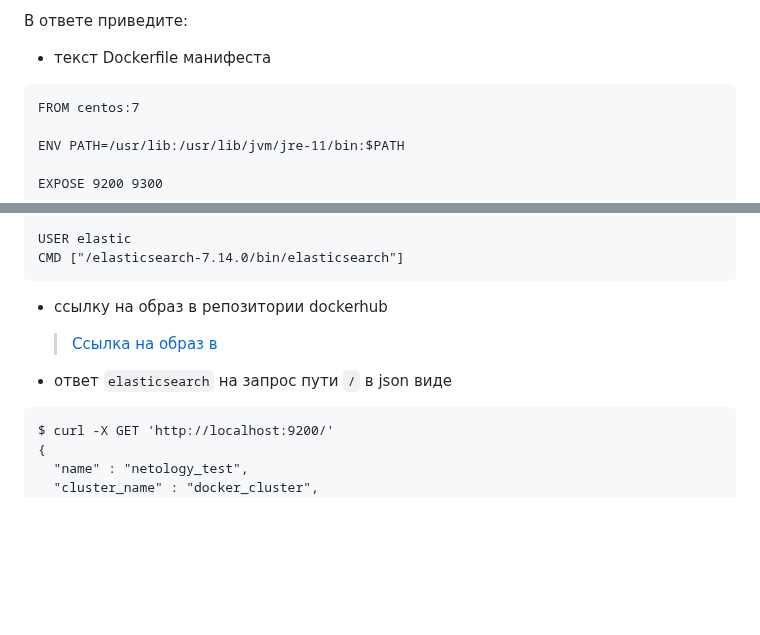
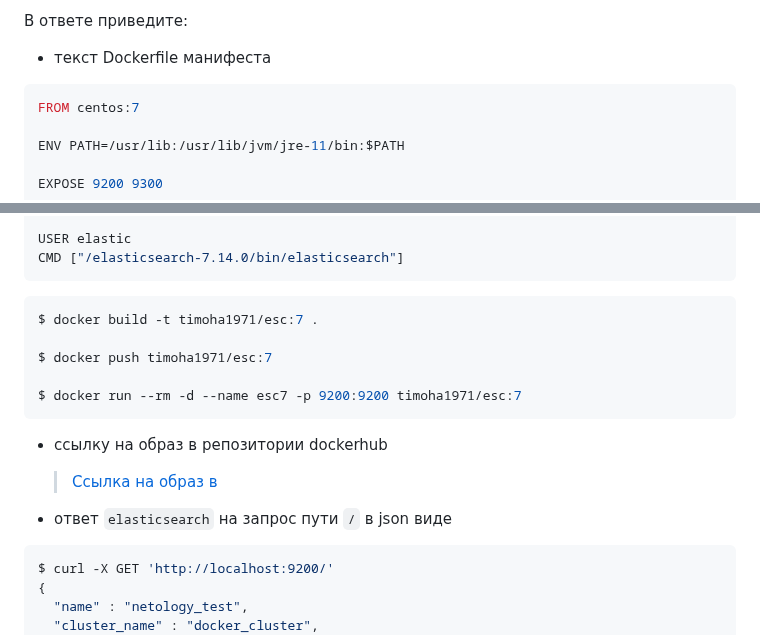
Before and after one commit to YTimashev/devops-netology, a Markdown page: virt-11/06-db-05-elasticsearch/README.md, 2 parts joined by grey strips. Rendered like a GitHub page; blank space fills up the shorter version.

````diff
--- a/virt-11/06-db-05-elasticsearch/README.md
+++ b/virt-11/06-db-05-elasticsearch/README.md
@@ -20,7 +20,7 @@
 
 В ответе приведите:
 - текст Dockerfile манифеста
-```
+```yml
 FROM centos:7
 
 ENV PATH=/usr/lib:/usr/lib/jvm/jre-11/bin:$PATH
@@ -53,11 +53,18 @@ RUN mkdir /var/lib/logs && \
 USER elastic
 CMD ["/elasticsearch-7.14.0/bin/elasticsearch"]
 ```
+```bash
+$ docker build -t timoha1971/esc:7 .
+
+$ docker push timoha1971/esc:7
+
+$ docker run --rm -d --name esc7 -p 9200:9200 timoha1971/esc:7
+```
 - ссылку на образ в репозитории dockerhub
   >[Ссылка на образ в](https://hub.docker.com/repository/docker/timoha1971/esc/general)
 
 - ответ `elasticsearch` на запрос пути `/` в json виде
-```
+```json
 $ curl -X GET 'http://localhost:9200/'
 {
   "name" : "netology_test",
````
